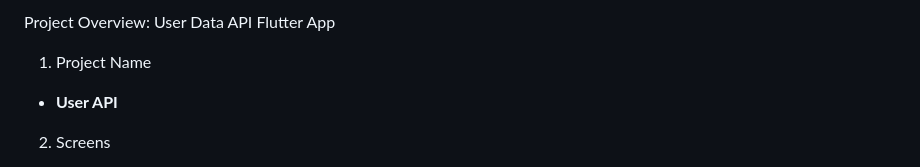
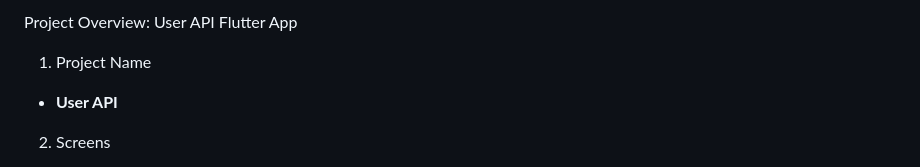
Before and after one commit to ayushkumar112428/User_API, a Markdown page: README.md, the part around the change. Rendered like a GitHub page.

```diff
--- a/README.md
+++ b/README.md
@@ -1,4 +1,4 @@
-Project Overview: User Data API Flutter App
+Project Overview: User API Flutter App
 
 1. Project Name
 - **User API**
```
